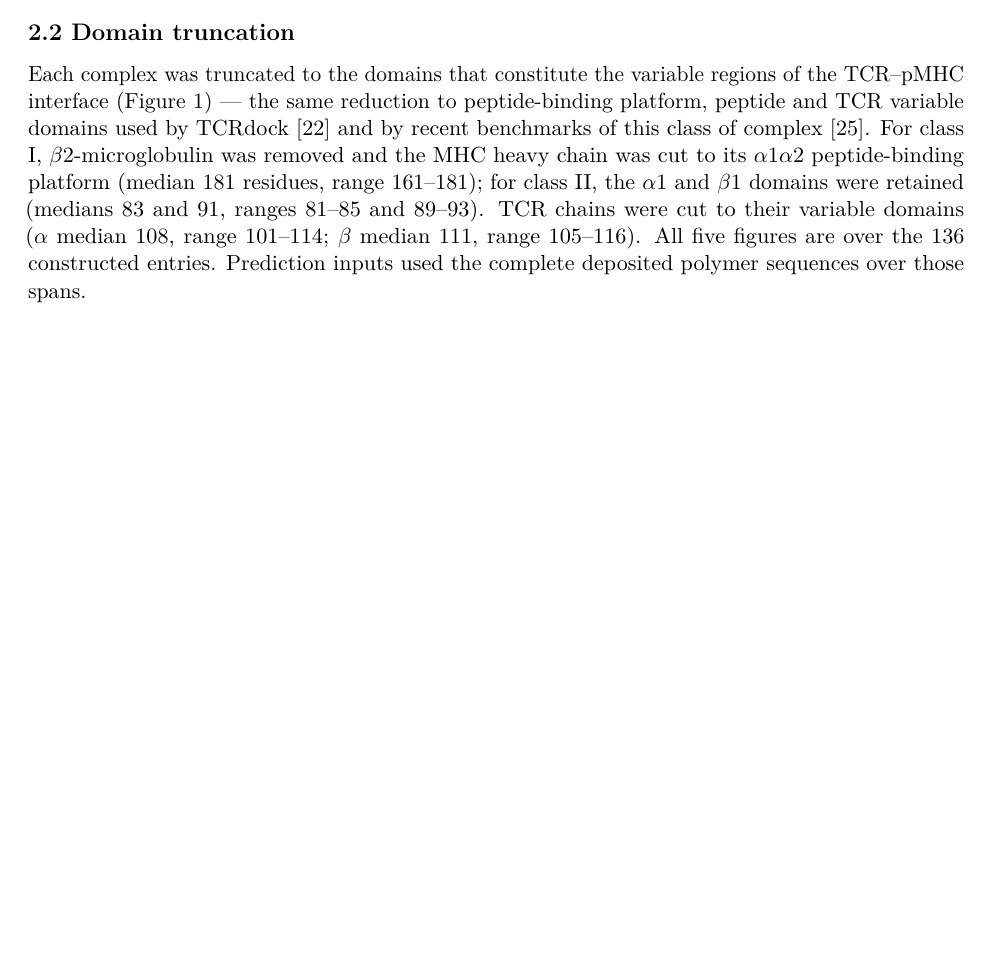
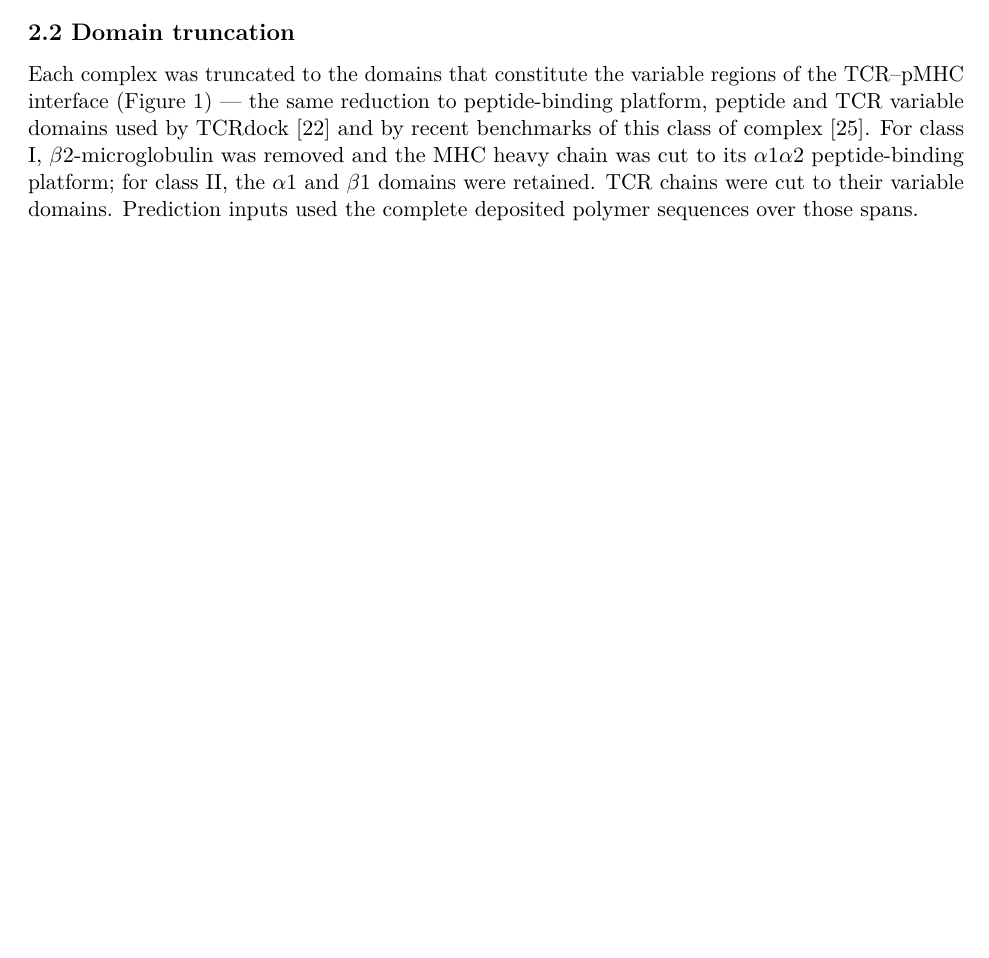
Before and after one commit to jackzhou018/TCR_benchmark-, a LaTeX paper (paper/benchmark_fresh/main.tex): part of page 4 of 27, cut so that both start at the same text, the shorter picture padded with empty space. Compiled offline with pdfLaTeX.

Commit message:
Drop the residue medians and ranges from 2.2
The section says which domains were kept; the per-role lengths were noise.
Reverts 890c7a0 and removes the class I figures that were already there.

Claude-Session: https://claude.ai/code/session_016bTf9GpgU3a9ajGYg6FF6F

```diff
--- a/paper/benchmark_fresh/main.tex
+++ b/paper/benchmark_fresh/main.tex
@@ -304,12 +304,10 @@ regions of the TCR--pMHC interface (Figure 1) --- the same reduction to
 peptide-binding platform, peptide and TCR variable domains used by
 TCRdock [22] and by recent benchmarks of this class of complex
 [25]. For class I, \ensuremath{\beta}2-microglobulin was removed and the
-MHC heavy chain was cut to its \ensuremath{\alpha}1\ensuremath{\alpha}2 peptide-binding platform (median 181
-residues, range 161--181); for class II, the \ensuremath{\alpha}1 and \ensuremath{\beta}1 domains were
-retained (medians 83 and 91, ranges 81--85 and 89--93). TCR chains were
-cut to their variable domains (\ensuremath{\alpha} median 108, range 101--114; \ensuremath{\beta} median 111,
-range 105--116). All five figures are over the 136 constructed entries. Prediction inputs
-used the complete deposited polymer sequences over those spans.
+MHC heavy chain was cut to its \ensuremath{\alpha}1\ensuremath{\alpha}2 peptide-binding platform; for class II,
+the \ensuremath{\alpha}1 and \ensuremath{\beta}1 domains were retained. TCR chains were cut to their
+variable domains. Prediction inputs used the complete deposited polymer
+sequences over those spans.
 
 \begin{figure}[H]
 \centering
```
Also changed, not shown: 1 other file.
